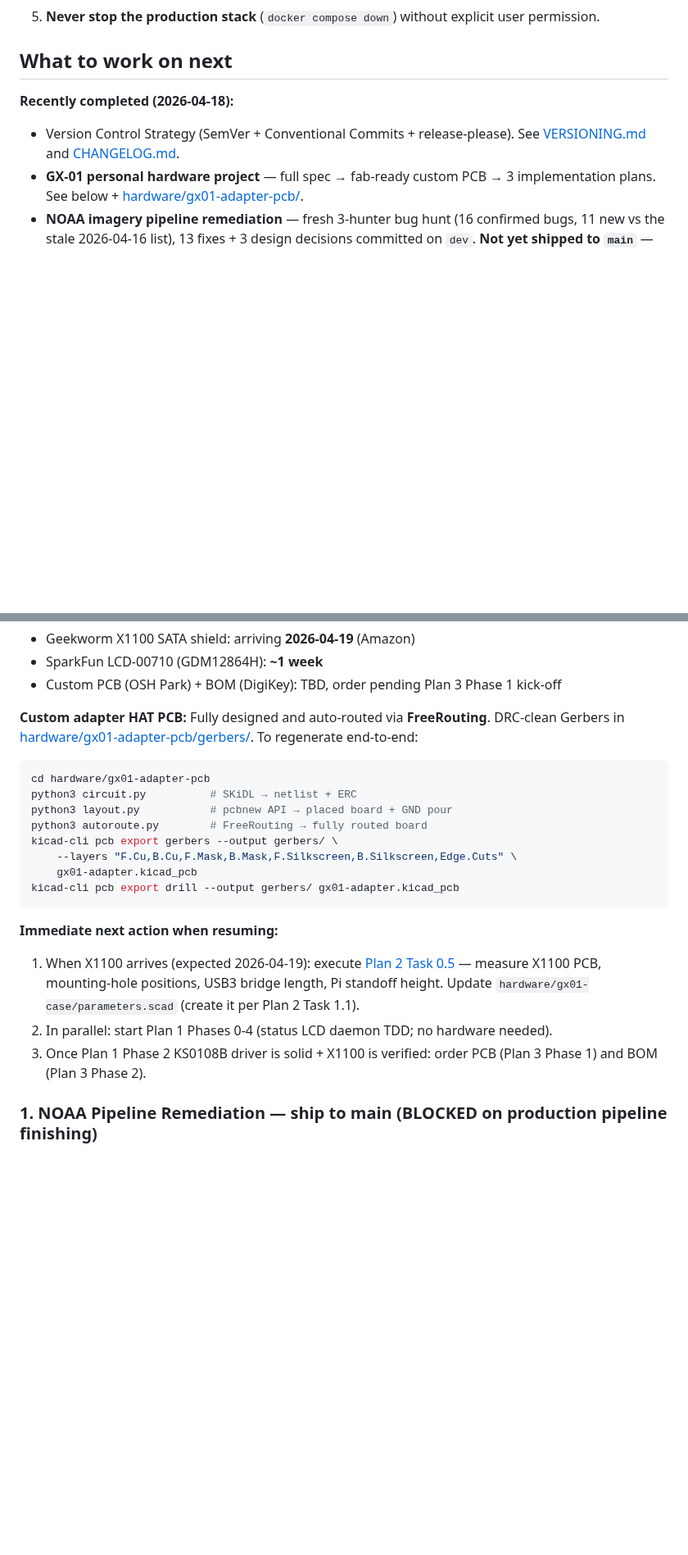
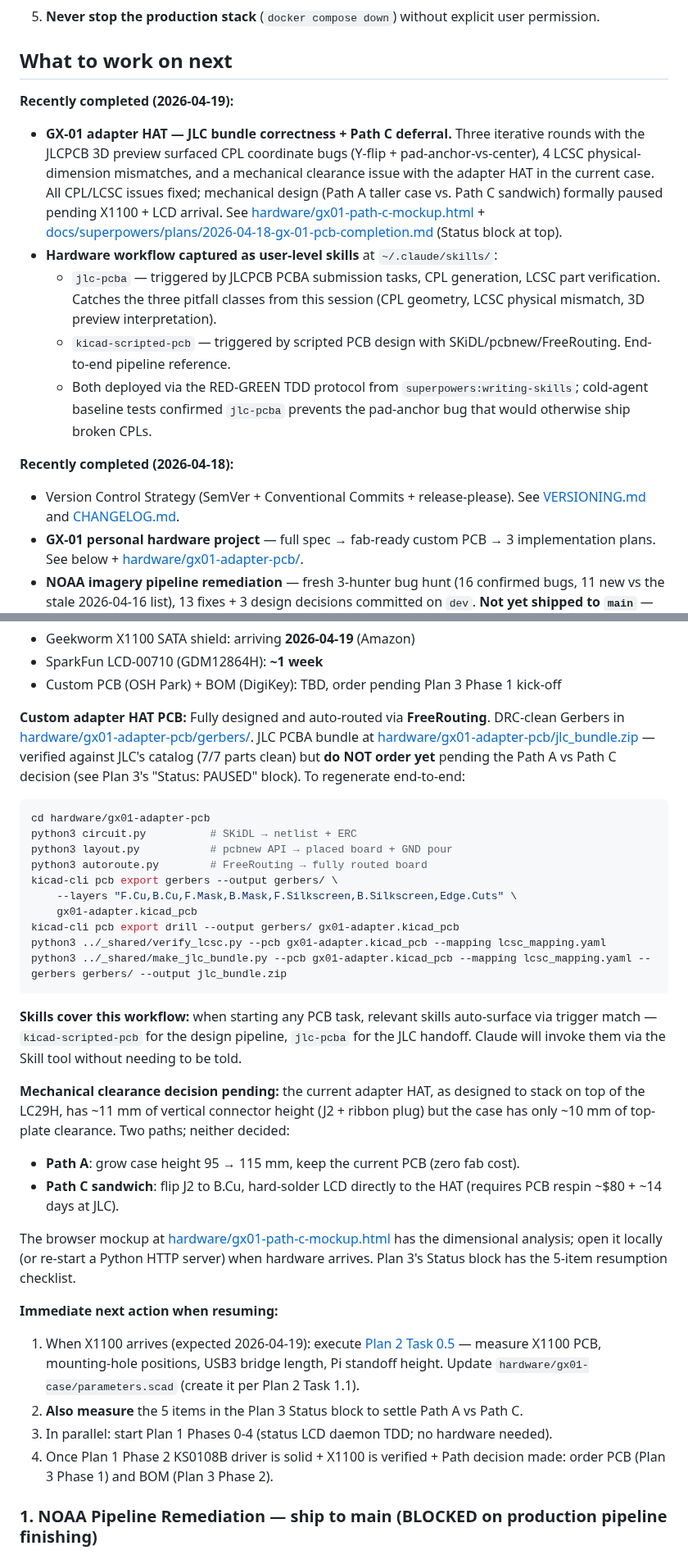
Before and after one commit to cameronzucker/geographica, a Markdown page: START.md, 2 parts joined by grey strips. Shown at 82% size. Drawn GitHub-style; blank space fills up the shorter version.

Commit message:
docs: update START.md for 2026-04-19 GX-01 + skills work
Reflects the day's two threads:

1. GX-01 adapter HAT JLC bundle fixes + Path A/C mechanical decision
   deferred pending X1100 + LCD arrival. The adapter HAT's current
   vertical-connector stack exceeds the case's top-plate clearance;
   two viable paths identified, decision needs physical measurements.

2. User-level skills deployed at ~/.claude/skills/:
   - jlc-pcba: JLCPCB PCBA submission workflow (TDD-verified)
   - kicad-scripted-pcb: end-to-end scripted KiCad pipeline (portable)

   Both skills auto-surface via trigger match when relevant PCB tasks
   come up. Future sessions don't need explicit skill invocation — the
   harness handles discovery.

Also updates the GX-01 section to note the JLC bundle is verified but
should NOT be ordered until the Path A/C decision is made, and adds
verify_lcsc.py + make_jlc_bundle.py to the documented pipeline steps.

Co-Authored-By: Claude Opus 4.7 (1M context) <noreply@anthropic.com>

````diff
--- a/START.md
+++ b/START.md
@@ -25,6 +25,13 @@ Geographica is an offline-first GIS platform for AREDN amateur radio mesh networ
 
 ## What to work on next
 
+**Recently completed (2026-04-19):**
+- **GX-01 adapter HAT — JLC bundle correctness + Path C deferral.** Three iterative rounds with the JLCPCB 3D preview surfaced CPL coordinate bugs (Y-flip + pad-anchor-vs-center), 4 LCSC physical-dimension mismatches, and a mechanical clearance issue with the adapter HAT in the current case. All CPL/LCSC issues fixed; mechanical design (Path A taller case vs. Path C sandwich) formally paused pending X1100 + LCD arrival. See [hardware/gx01-path-c-mockup.html](hardware/gx01-path-c-mockup.html) + [docs/superpowers/plans/2026-04-18-gx-01-pcb-completion.md](docs/superpowers/plans/2026-04-18-gx-01-pcb-completion.md) (Status block at top).
+- **Hardware workflow captured as user-level skills** at `~/.claude/skills/`:
+  - `jlc-pcba` — triggered by JLCPCB PCBA submission tasks, CPL generation, LCSC part verification. Catches the three pitfall classes from this session (CPL geometry, LCSC physical mismatch, 3D preview interpretation).
+  - `kicad-scripted-pcb` — triggered by scripted PCB design with SKiDL/pcbnew/FreeRouting. End-to-end pipeline reference.
+  - Both deployed via the RED-GREEN TDD protocol from `superpowers:writing-skills`; cold-agent baseline tests confirmed `jlc-pcba` prevents the pad-anchor bug that would otherwise ship broken CPLs.
+
 **Recently completed (2026-04-18):**
 - Version Control Strategy (SemVer + Conventional Commits + release-please). See [VERSIONING.md](VERSIONING.md) and [CHANGELOG.md](CHANGELOG.md).
 - **GX-01 personal hardware project** — full spec → fab-ready custom PCB → 3 implementation plans. See below + [hardware/gx01-adapter-pcb/](hardware/gx01-adapter-pcb/).
@@ -46,7 +53,7 @@ Cameron's personal Pi 5 dev/demo unit for Geographica. Hybrid FDE PETG + bronze-
 - SparkFun LCD-00710 (GDM12864H): **~1 week**
 - Custom PCB (OSH Park) + BOM (DigiKey): TBD, order pending Plan 3 Phase 1 kick-off
 
-**Custom adapter HAT PCB:** Fully designed and auto-routed via **FreeRouting**. DRC-clean Gerbers in [hardware/gx01-adapter-pcb/gerbers/](hardware/gx01-adapter-pcb/gerbers/). To regenerate end-to-end:
+**Custom adapter HAT PCB:** Fully designed and auto-routed via **FreeRouting**. DRC-clean Gerbers in [hardware/gx01-adapter-pcb/gerbers/](hardware/gx01-adapter-pcb/gerbers/). JLC PCBA bundle at [hardware/gx01-adapter-pcb/jlc_bundle.zip](hardware/gx01-adapter-pcb/jlc_bundle.zip) — verified against JLC's catalog (7/7 parts clean) but **do NOT order yet** pending the Path A vs Path C decision (see Plan 3's "Status: PAUSED" block). To regenerate end-to-end:
 
 ```bash
 cd hardware/gx01-adapter-pcb
@@ -57,12 +64,23 @@ kicad-cli pcb export gerbers --output gerbers/ \
     --layers "F.Cu,B.Cu,F.Mask,B.Mask,F.Silkscreen,B.Silkscreen,Edge.Cuts" \
     gx01-adapter.kicad_pcb
 kicad-cli pcb export drill --output gerbers/ gx01-adapter.kicad_pcb
+python3 ../_shared/verify_lcsc.py --pcb gx01-adapter.kicad_pcb --mapping lcsc_mapping.yaml
+python3 ../_shared/make_jlc_bundle.py --pcb gx01-adapter.kicad_pcb --mapping lcsc_mapping.yaml --gerbers gerbers/ --output jlc_bundle.zip
 ```
+
+**Skills cover this workflow:** when starting any PCB task, relevant skills auto-surface via trigger match — `kicad-scripted-pcb` for the design pipeline, `jlc-pcba` for the JLC handoff. Claude will invoke them via the Skill tool without needing to be told.
+
+**Mechanical clearance decision pending:** the current adapter HAT, as designed to stack on top of the LC29H, has ~11 mm of vertical connector height (J2 + ribbon plug) but the case has only ~10 mm of top-plate clearance. Two paths; neither decided:
+- **Path A**: grow case height 95 → 115 mm, keep the current PCB (zero fab cost).
+- **Path C sandwich**: flip J2 to B.Cu, hard-solder LCD directly to the HAT (requires PCB respin ~$80 + ~14 days at JLC).
+
+The browser mockup at [hardware/gx01-path-c-mockup.html](hardware/gx01-path-c-mockup.html) has the dimensional analysis; open it locally (or re-start a Python HTTP server) when hardware arrives. Plan 3's Status block has the 5-item resumption checklist.
 
 **Immediate next action when resuming:**
 1. When X1100 arrives (expected 2026-04-19): execute [Plan 2 Task 0.5](docs/superpowers/plans/2026-04-18-gx-01-case-hardware.md#task-05-on-x1100-arrival-measure-its-dimensions) — measure X1100 PCB, mounting-hole positions, USB3 bridge length, Pi standoff height. Update `hardware/gx01-case/parameters.scad` (create it per Plan 2 Task 1.1).
-2. In parallel: start Plan 1 Phases 0-4 (status LCD daemon TDD; no hardware needed).
-3. Once Plan 1 Phase 2 KS0108B driver is solid + X1100 is verified: order PCB (Plan 3 Phase 1) and BOM (Plan 3 Phase 2).
+2. **Also measure** the 5 items in the Plan 3 Status block to settle Path A vs Path C.
+3. In parallel: start Plan 1 Phases 0-4 (status LCD daemon TDD; no hardware needed).
+4. Once Plan 1 Phase 2 KS0108B driver is solid + X1100 is verified + Path decision made: order PCB (Plan 3 Phase 1) and BOM (Plan 3 Phase 2).
 
 ### 1. NOAA Pipeline Remediation — ship to main (BLOCKED on production pipeline finishing)
 
````
